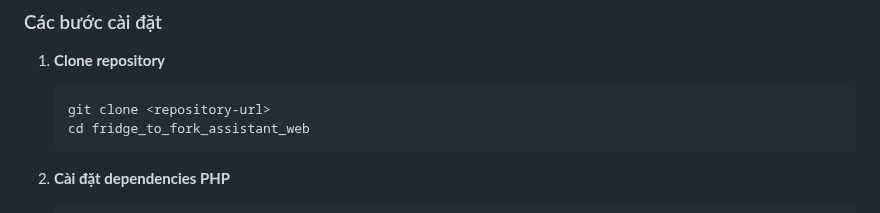
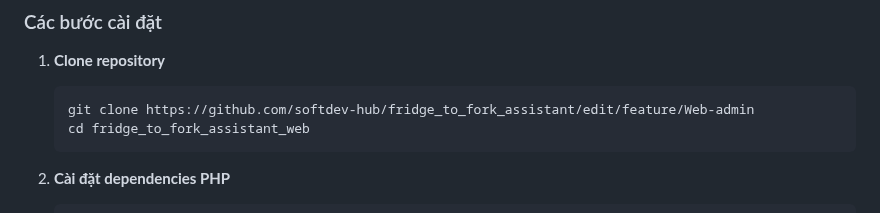
Before and after one commit to softdev-hub/fridge_to_fork_assistant, a Markdown page: README.md, the part around the change. GitHub-like rendering.

Commit message:
Modify clone command in installation steps
Updated the clone command in the README to use a specific repository URL.

````diff
--- a/README.md
+++ b/README.md
@@ -65,7 +65,7 @@ fridge_to_fork_assistant_web/
 
 1. **Clone repository**
    ```bash
-   git clone <repository-url>
+   git clone https://github.com/softdev-hub/fridge_to_fork_assistant/edit/feature/Web-admin
    cd fridge_to_fork_assistant_web
    ```
 
````
